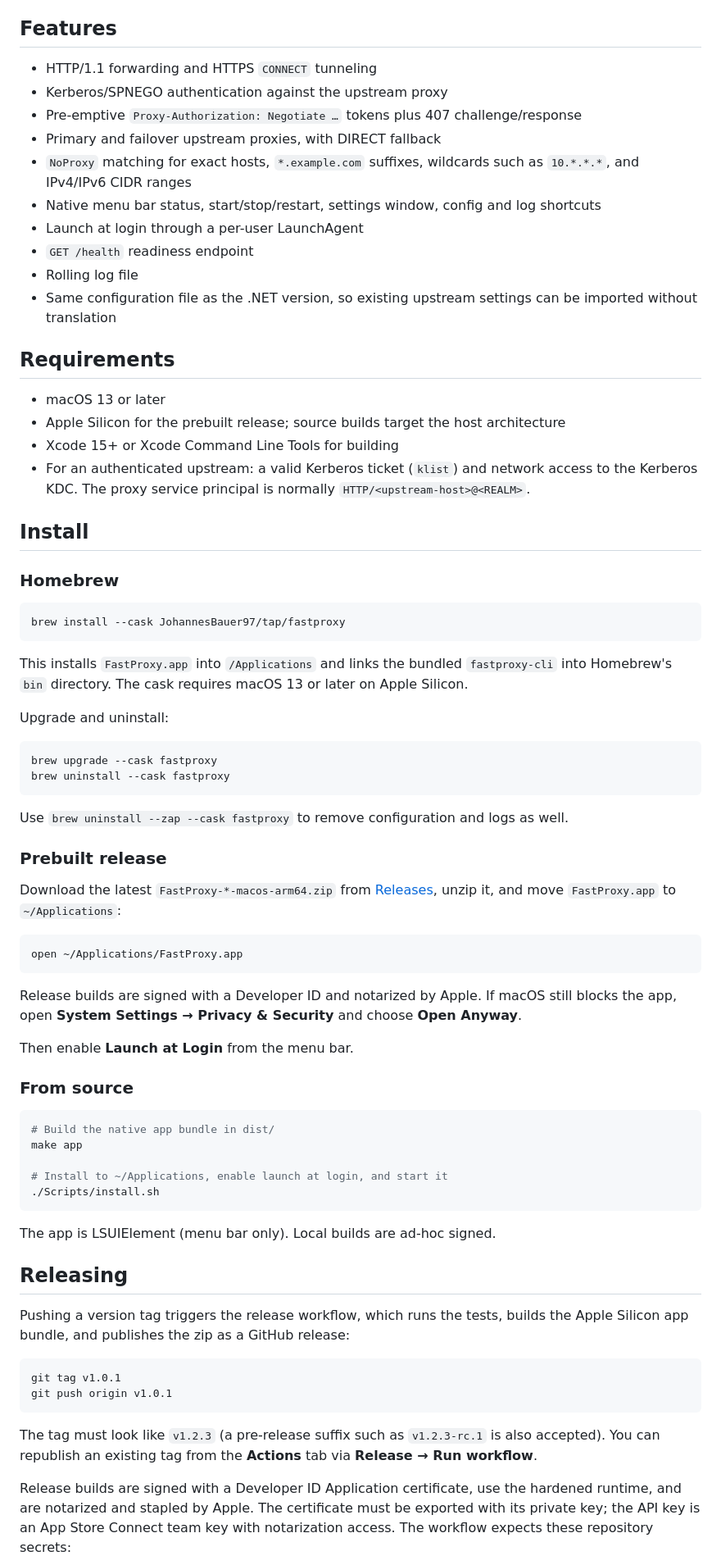
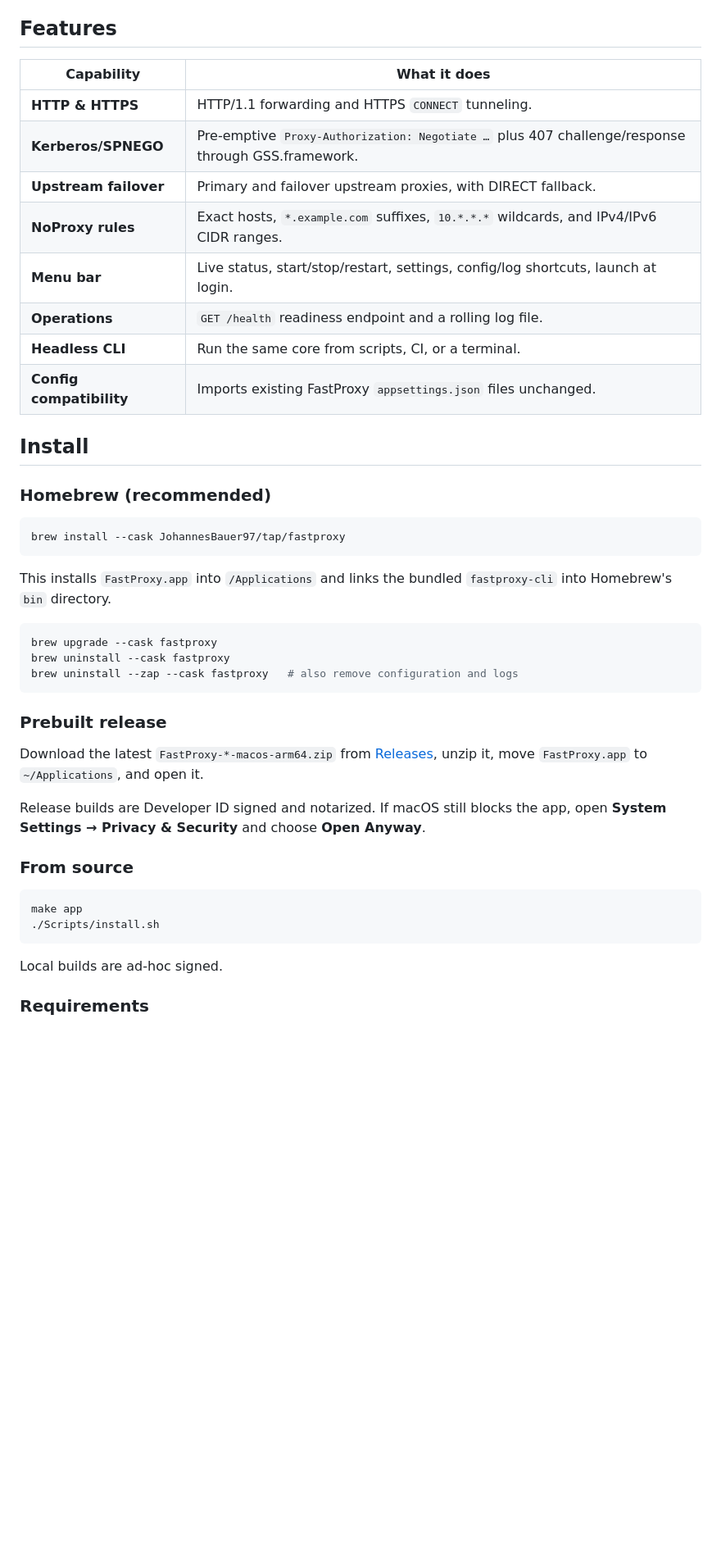
Before and after one commit to JohannesBauer97/fastproxy, a Markdown page: README.md, the part around one of its changes. Shown at 82% size. Drawn GitHub-style; blank space fills up the shorter version.

````diff
--- a/README.md
+++ b/README.md
@@ -17,94 +76,51 @@ Swift, SwiftUI/AppKit, Network.framework, and the system GSS framework.
 
 ## Features
 
-- HTTP/1.1 forwarding and HTTPS `CONNECT` tunneling
-- Kerberos/SPNEGO authentication against the upstream proxy
-- Pre-emptive `Proxy-Authorization: Negotiate …` tokens plus 407 challenge/response
-- Primary and failover upstream proxies, with DIRECT fallback
-- `NoProxy` matching for exact hosts, `*.example.com` suffixes, wildcards such as
-  `10.*.*.*`, and IPv4/IPv6 CIDR ranges
-- Native menu bar status, start/stop/restart, settings window, config and log shortcuts
-- Launch at login through a per-user LaunchAgent
-- `GET /health` readiness endpoint
-- Rolling log file
-- Same configuration file as the .NET version, so existing upstream settings can be
-  imported without translation
-
-## Requirements
-
-- macOS 13 or later
-- Apple Silicon for the prebuilt release; source builds target the host architecture
-- Xcode 15+ or Xcode Command Line Tools for building
-- For an authenticated upstream: a valid Kerberos ticket (`klist`) and network access
-  to the Kerberos KDC. The proxy service principal is normally
-  `HTTP/<upstream-host>@<REALM>`.
+| Capability | What it does |
+|---|---|
+| **HTTP & HTTPS** | HTTP/1.1 forwarding and HTTPS `CONNECT` tunneling. |
+| **Kerberos/SPNEGO** | Pre-emptive `Proxy-Authorization: Negotiate …` plus 407 challenge/response through GSS.framework. |
+| **Upstream failover** | Primary and failover upstream proxies, with DIRECT fallback. |
+| **NoProxy rules** | Exact hosts, `*.example.com` suffixes, `10.*.*.*` wildcards, and IPv4/IPv6 CIDR ranges. |
+| **Menu bar** | Live status, start/stop/restart, settings, config/log shortcuts, launch at login. |
+| **Operations** | `GET /health` readiness endpoint and a rolling log file. |
+| **Headless CLI** | Run the same core from scripts, CI, or a terminal. |
+| **Config compatibility** | Imports existing FastProxy `appsettings.json` files unchanged. |
 
 ## Install
 
-### Homebrew
+### Homebrew (recommended)
 
 ```bash
 brew install --cask JohannesBauer97/tap/fastproxy
 ```
 
 This installs `FastProxy.app` into `/Applications` and links the bundled
-`fastproxy-cli` into Homebrew's `bin` directory. The cask requires macOS 13 or
-later on Apple Silicon.
-
-Upgrade and uninstall:
+`fastproxy-cli` into Homebrew's `bin` directory.
 
 ```bash
 brew upgrade --cask fastproxy
 brew uninstall --cask fastproxy
+brew uninstall --zap --cask fastproxy   # also remove configuration and logs
 ```
-
-Use `brew uninstall --zap --cask fastproxy` to remove configuration and logs as
-well.
 
 ### Prebuilt release
 
 Download the latest `FastProxy-*-macos-arm64.zip` from
-[Releases](https://github.com/JohannesBauer97/fastproxy/releases), unzip it, and
-move `FastProxy.app` to `~/Applications`:
+[Releases](https://github.com/JohannesBauer97/fastproxy/releases), unzip it, move
+`FastProxy.app` to `~/Applications`, and open it.
 
-```bash
-open ~/Applications/FastProxy.app
-```
-
-Release builds are signed with a Developer ID and notarized by Apple. If macOS
-still blocks the app, open **System Settings → Privacy & Security** and choose
-**Open Anyway**.
-
-Then enable **Launch at Login** from the menu bar.
+Release builds are Developer ID signed and notarized. If macOS still blocks the
+app, open **System Settings → Privacy & Security** and choose **Open Anyway**.
 
 ### From source
 
 ```bash
-# Build the native app bundle in dist/
 make app
-
-# Install to ~/Applications, enable launch at login, and start it
 ./Scripts/install.sh
 ```
 
-The app is LSUIElement (menu bar only). Local builds are ad-hoc signed.
+Local builds are ad-hoc signed.
 
-## Releasing
+### Requirements
 
-Pushing a version tag triggers the release workflow, which runs the tests, builds
-the Apple Silicon app bundle, and publishes the zip as a GitHub release:
-
-```bash
-git tag v1.0.1
-git push origin v1.0.1
-```
-
-The tag must look like `v1.2.3` (a pre-release suffix such as `v1.2.3-rc.1` is
-also accepted). You can republish an existing tag from the **Actions** tab via
-**Release → Run workflow**.
-
-Release builds are signed with a Developer ID Application certificate, use the
-hardened runtime, and are notarized and stapled by Apple. The certificate must be
-exported with its private key; the API key is an App Store Connect team key with
-notarization access. The workflow expects these repository secrets:
-
````
Also changed, not shown: other parts of README.md (+192 -111 lines), docs/benchmark.md (+4 -0 lines), docs/assets/about.png (added), docs/assets/hero.png (added), docs/assets/menu.png (added), docs/assets/settings.png (added), 1 other file.
